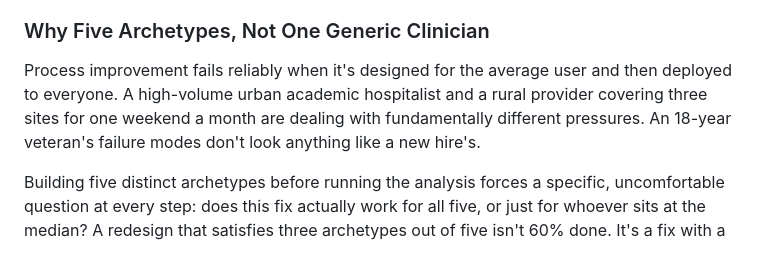
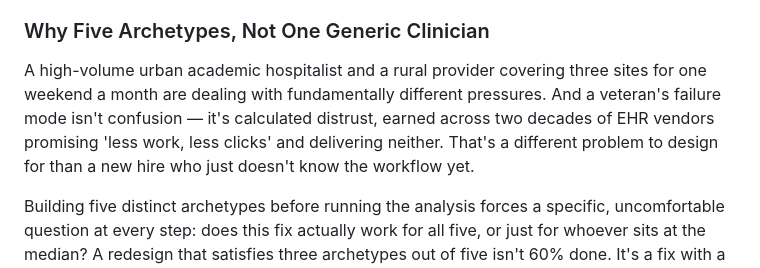
Before and after one commit to zinaleeHQ/project-clarity, a Markdown page: PROCESS.md, the part around the change. GitHub-like rendering.

```diff
--- a/PROCESS.md
+++ b/PROCESS.md
@@ -28,7 +28,7 @@ The training-budget constraint ended up mattering more than any of the others. Y
 
 ### Why Five Archetypes, Not One Generic Clinician
 
-Process improvement fails reliably when it's designed for the average user and then deployed to everyone. A high-volume urban academic hospitalist and a rural provider covering three sites for one weekend a month are dealing with fundamentally different pressures. An 18-year veteran's failure modes don't look anything like a new hire's.
+A high-volume urban academic hospitalist and a rural provider covering three sites for one weekend a month are dealing with fundamentally different pressures. And a veteran's failure mode isn't confusion — it's calculated distrust, earned across two decades of EHR vendors promising 'less work, less clicks' and delivering neither. That's a different problem to design for than a new hire who just doesn't know the workflow yet.
 
 Building five distinct archetypes before running the analysis forces a specific, uncomfortable question at every step: does this fix actually work for all five, or just for whoever sits at the median? A redesign that satisfies three archetypes out of five isn't 60% done. It's a fix with a predictable adoption failure rate baked into the two sites that don't fit the profile it was built around.
 
```
